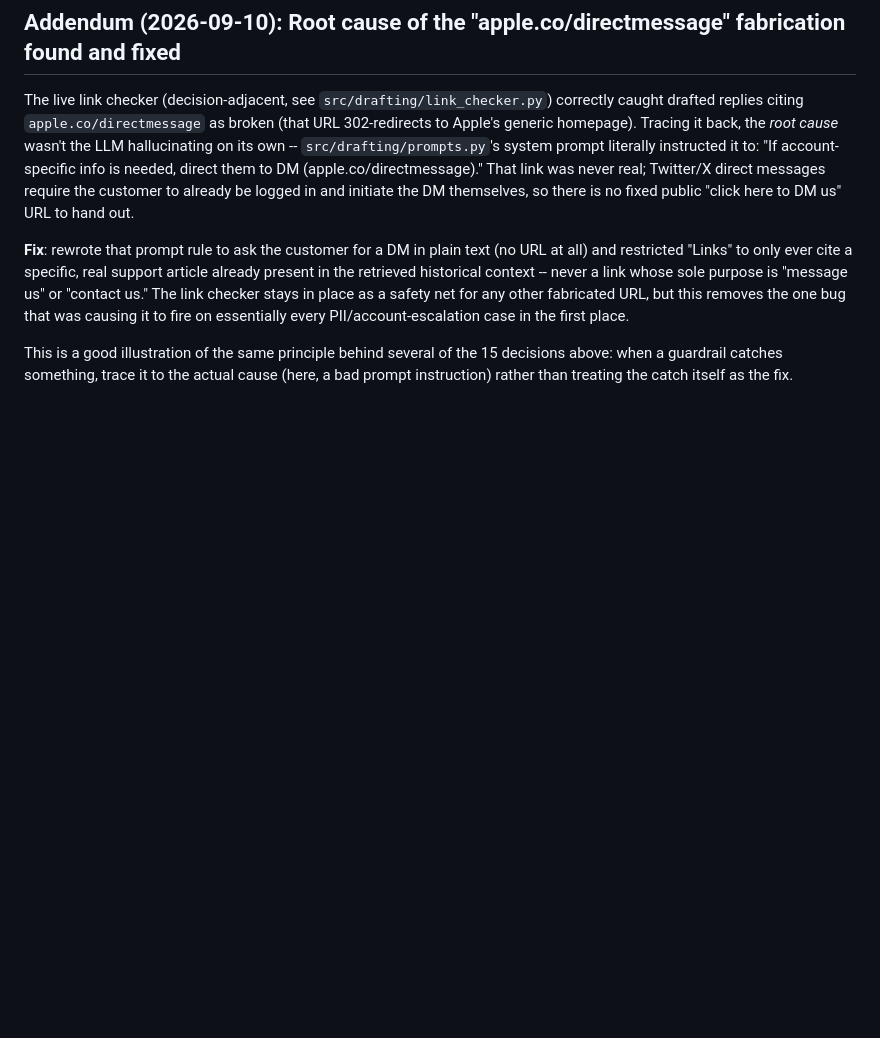
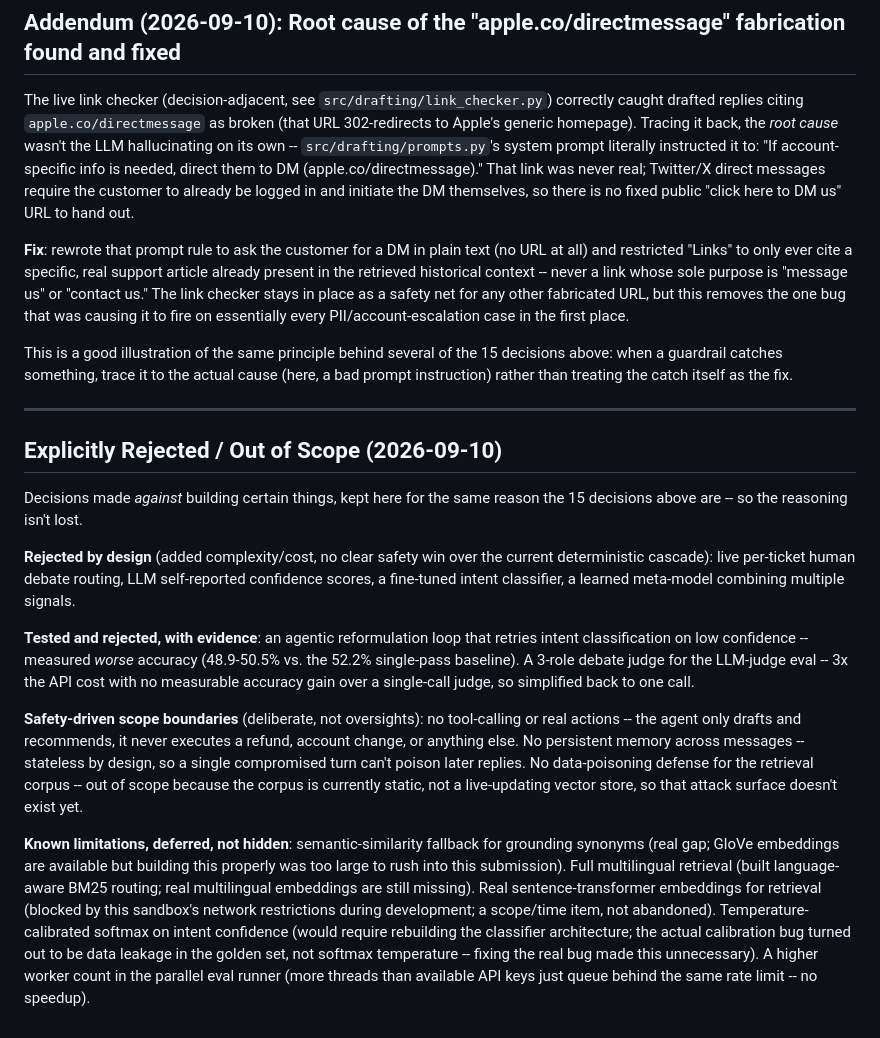
Before and after one commit to khushisinghal21/Support-Copilot, a Markdown page: docs/DECISION_LOG.md, the part around the change. Drawn GitHub-style; blank space fills up the shorter version.

```diff
--- a/docs/DECISION_LOG.md
+++ b/docs/DECISION_LOG.md
@@ -27,3 +27,17 @@ The live link checker (decision-adjacent, see `src/drafting/link_checker.py`) co
 **Fix**: rewrote that prompt rule to ask the customer for a DM in plain text (no URL at all) and restricted "Links" to only ever cite a specific, real support article already present in the retrieved historical context -- never a link whose sole purpose is "message us" or "contact us." The link checker stays in place as a safety net for any other fabricated URL, but this removes the one bug that was causing it to fire on essentially every PII/account-escalation case in the first place.
 
 This is a good illustration of the same principle behind several of the 15 decisions above: when a guardrail catches something, trace it to the actual cause (here, a bad prompt instruction) rather than treating the catch itself as the fix.
+
+---
+
+## Explicitly Rejected / Out of Scope (2026-09-10)
+
+Decisions made *against* building certain things, kept here for the same reason the 15 decisions above are -- so the reasoning isn't lost.
+
+**Rejected by design** (added complexity/cost, no clear safety win over the current deterministic cascade): live per-ticket human debate routing, LLM self-reported confidence scores, a fine-tuned intent classifier, a learned meta-model combining multiple signals.
+
+**Tested and rejected, with evidence**: an agentic reformulation loop that retries intent classification on low confidence -- measured *worse* accuracy (48.9-50.5% vs. the 52.2% single-pass baseline). A 3-role debate judge for the LLM-judge eval -- 3x the API cost with no measurable accuracy gain over a single-call judge, so simplified back to one call.
+
+**Safety-driven scope boundaries** (deliberate, not oversights): no tool-calling or real actions -- the agent only drafts and recommends, it never executes a refund, account change, or anything else. No persistent memory across messages -- stateless by design, so a single compromised turn can't poison later replies. No data-poisoning defense for the retrieval corpus -- out of scope because the corpus is currently static, not a live-updating vector store, so that attack surface doesn't exist yet.
+
+**Known limitations, deferred, not hidden**: semantic-similarity fallback for grounding synonyms (real gap; GloVe embeddings are available but building this properly was too large to rush into this submission). Full multilingual retrieval (built language-aware BM25 routing; real multilingual embeddings are still missing). Real sentence-transformer embeddings for retrieval (blocked by this sandbox's network restrictions during development; a scope/time item, not abandoned). Temperature-calibrated softmax on intent confidence (would require rebuilding the classifier architecture; the actual calibration bug turned out to be data leakage in the golden set, not softmax temperature -- fixing the real bug made this unnecessary). A higher worker count in the parallel eval runner (more threads than available API keys just queue behind the same rate limit -- no speedup).
```
Also changed, not shown: README.md (+11 -0 lines).
